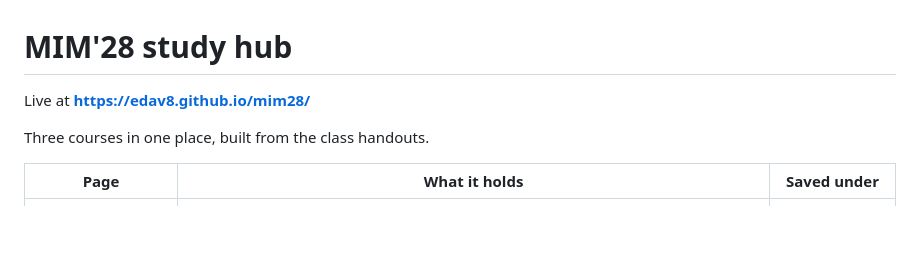
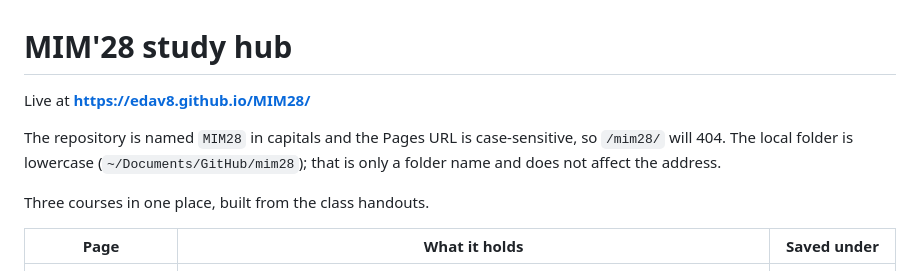
Before and after one commit to edav8/MIM28, a Markdown page: README.md, the part around the change. Drawn GitHub-style; blank space fills up the shorter version.

Commit message:
Point the README at the real Pages address
The repository is MIM28 in capitals and Pages URLs are case-sensitive, so the
lowercase address in the README would have 404'd. Recorded the distinction
next to it: the local folder stays lowercase, which affects nothing.

Co-Authored-By: Claude Opus 5 <noreply@anthropic.com>

```diff
--- a/README.md
+++ b/README.md
@@ -1,6 +1,10 @@
 # MIM'28 study hub
 
-Live at **https://edav8.github.io/mim28/**
+Live at **https://edav8.github.io/MIM28/**
+
+The repository is named `MIM28` in capitals and the Pages URL is case-sensitive, so
+`/mim28/` will 404. The local folder is lowercase (`~/Documents/GitHub/mim28`); that
+is only a folder name and does not affect the address.
 
 Three courses in one place, built from the class handouts.
 
```
